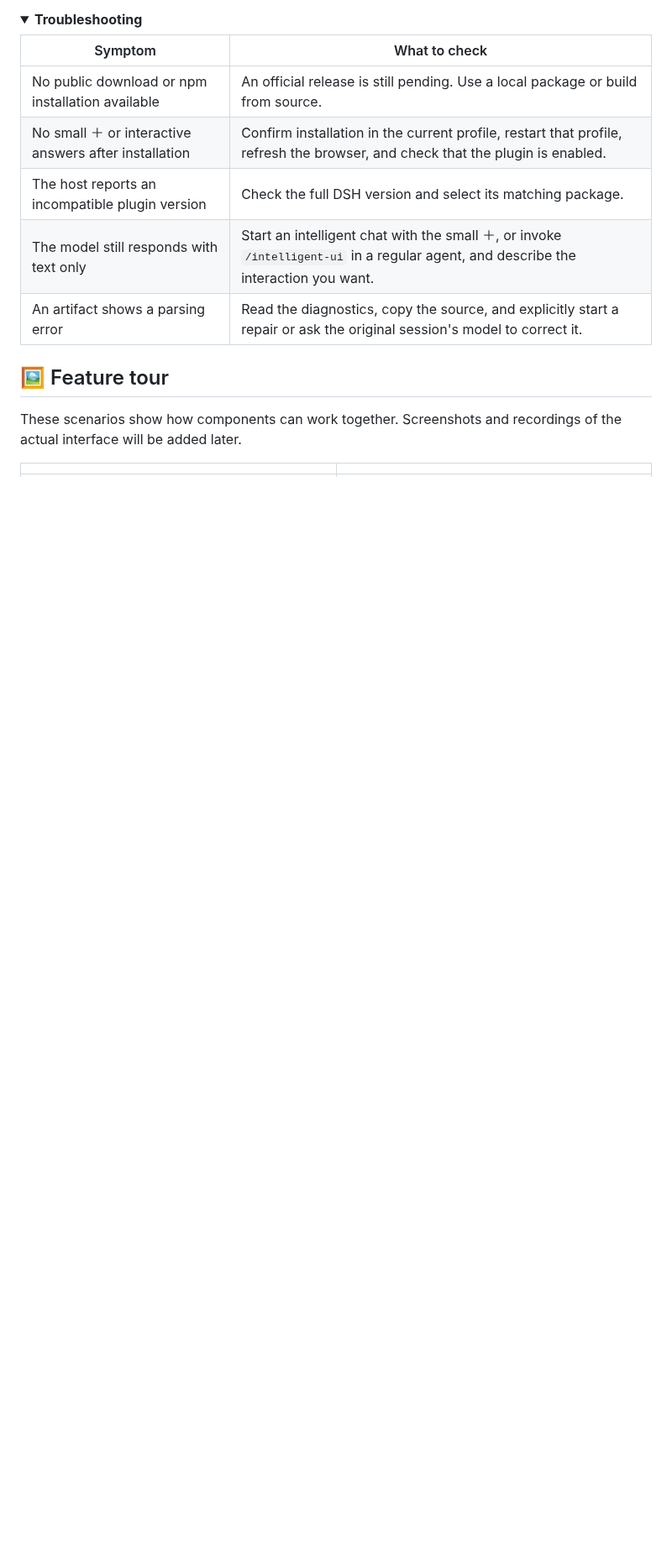
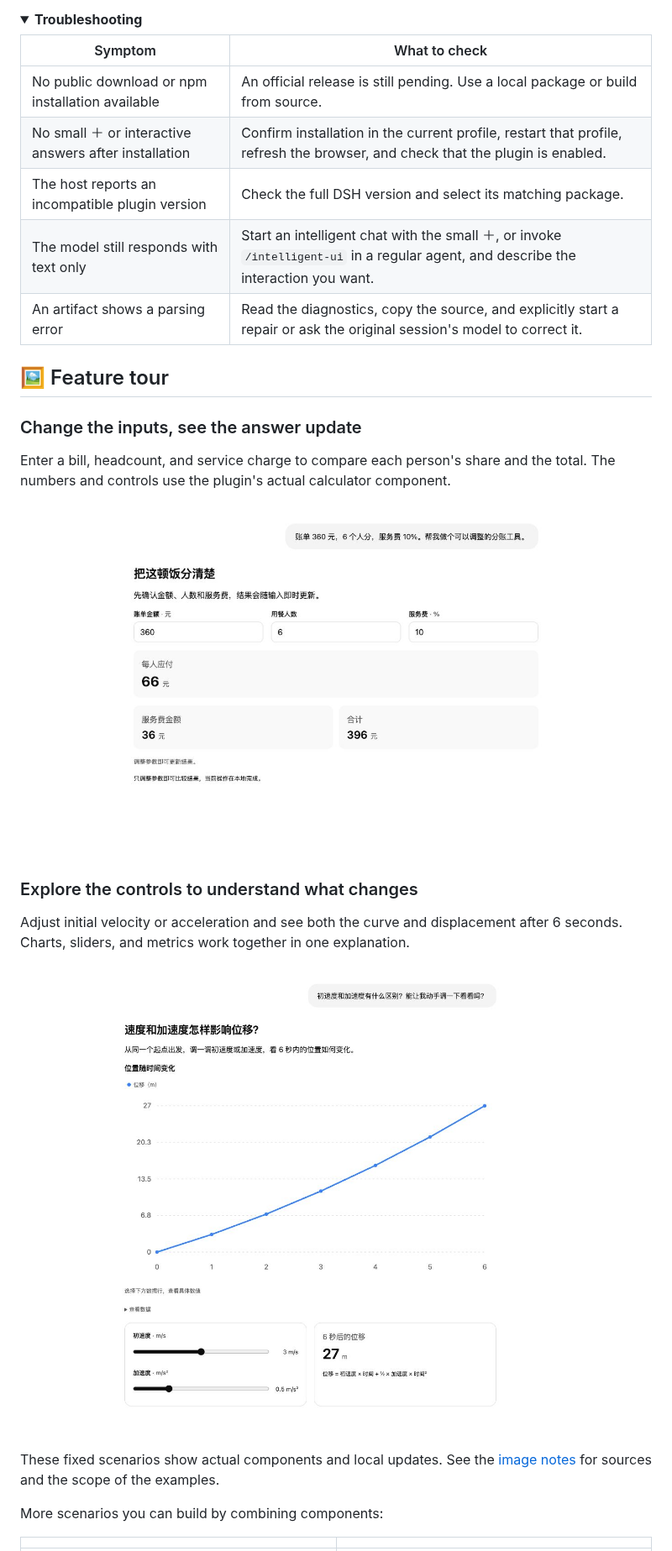
Before and after one commit to gulagala001/dsh-intelligent-ui, a Markdown page: README_EN.md, the part around one of its changes. Shown at 84% size. Rendered like a GitHub page; pictures changed too: docs/images/showcase-calculator.jpg (added), docs/images/showcase-motion.jpg (added); folded sections open; blank space fills up the shorter version.

Commit message:
docs: replace poster with focused interactive answer showcases [skip ci]

```diff
--- a/README_EN.md
+++ b/README_EN.md
@@ -110,7 +110,21 @@ Packages are generated in `work/packages/`; install one using the `file:` comman
 
 ## 🖼️ Feature tour
 
-These scenarios show how components can work together. Screenshots and recordings of the actual interface will be added later.
+### Change the inputs, see the answer update
+
+Enter a bill, headcount, and service charge to compare each person's share and the total. The numbers and controls use the plugin's actual calculator component.
+
+![A bill-splitting tool with adjustable bill, headcount, and service charge](docs/images/showcase-calculator.jpg)
+
+### Explore the controls to understand what changes
+
+Adjust initial velocity or acceleration and see both the curve and displacement after 6 seconds. Charts, sliders, and metrics work together in one explanation.
+
+![Explore velocity and acceleration through sliders and a displacement curve](docs/images/showcase-motion.jpg)
+
+These fixed scenarios show actual components and local updates. See the [image notes](docs/images/showcase-notes.md) for sources and the scope of the examples.
+
+More scenarios you can build by combining components:
 
 | | |
 | --- | --- |
```
Also changed, not shown: other parts of README_EN.md (+5 -5 lines), README.md (+20 -6 lines), docs/images/showcase-notes.md (added, +13 -0 lines), docs/images/showcase-plan.jpg (added), 4 other files.
